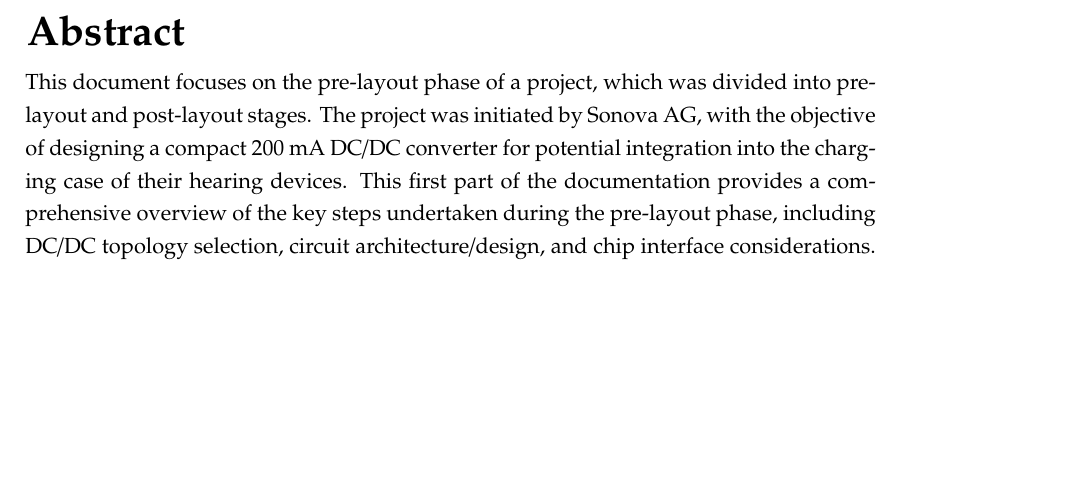
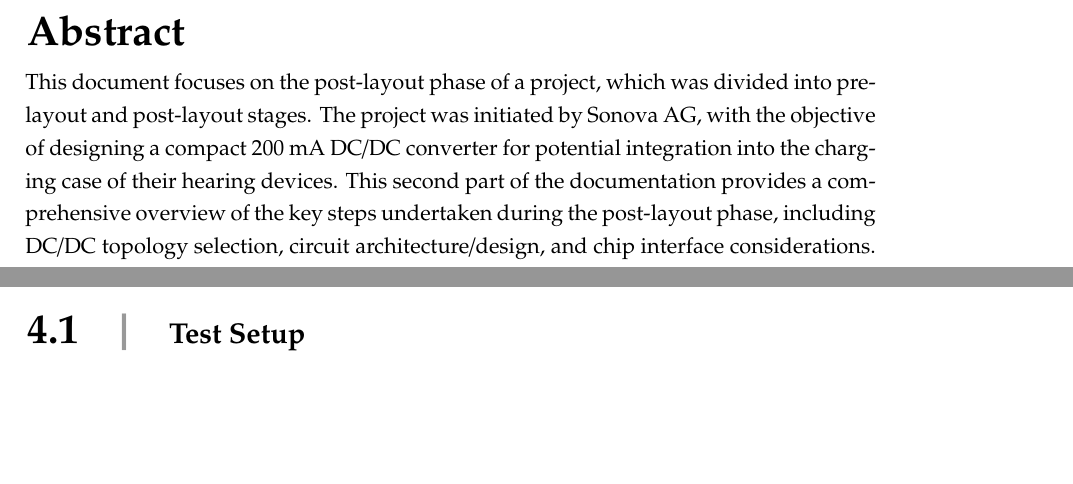
Before and after one commit to gstei/ASIC-DESIGN-2, a LaTeX document (main.tex, which reads sections/abstract/Abstract.tex, sections/implementation/RegulatorDesign.tex): part of page 3 of 24 before the commit and two parts of pages 3 and 11 of 24 after it, the two joined at a grey line, cut so that both start at the same text, the shorter picture padded with empty space. Compiled offline with pdfLaTeX.

Commit message:
some changes

```diff
--- a/sections/abstract/Abstract.tex
+++ b/sections/abstract/Abstract.tex
@@ -1,4 +1,4 @@
 \section*{\huge Abstract}
 \label{chap:abstract}
-This document focuses on the pre-layout phase of a project, which was divided into pre-layout and post-layout stages. The project was initiated by Sonova AG, with the objective of designing a compact 200 mA DC/DC converter for potential integration into the charging case of their hearing devices. This first part of the documentation provides a comprehensive overview of the key steps undertaken during the pre-layout phase, including DC/DC topology selection, circuit architecture/design, and chip interface considerations. By examining these crucial aspects, this documentation offers valuable insights into the initial phase of the project, providing a solid foundation for the subsequent layout and manufacturing, and testing stages.
+This document focuses on the post-layout phase of a project, which was divided into pre-layout and post-layout stages. The project was initiated by Sonova AG, with the objective of designing a compact 200 mA DC/DC converter for potential integration into the charging case of their hearing devices. This second part of the documentation provides a comprehensive overview of the key steps undertaken during the post-layout phase, including DC/DC topology selection, circuit architecture/design, and chip interface considerations. By examining these crucial aspects, this documentation offers valuable insights into the initial phase of the project, providing a solid foundation for the subsequent layout and manufacturing, and testing stages.
 \clearpage
--- a/sections/implementation/RegulatorDesign.tex
+++ b/sections/implementation/RegulatorDesign.tex
@@ -1 +1,5 @@
 \section{Implementation}
+
+
+
+\subsection{Test Setup}
```
